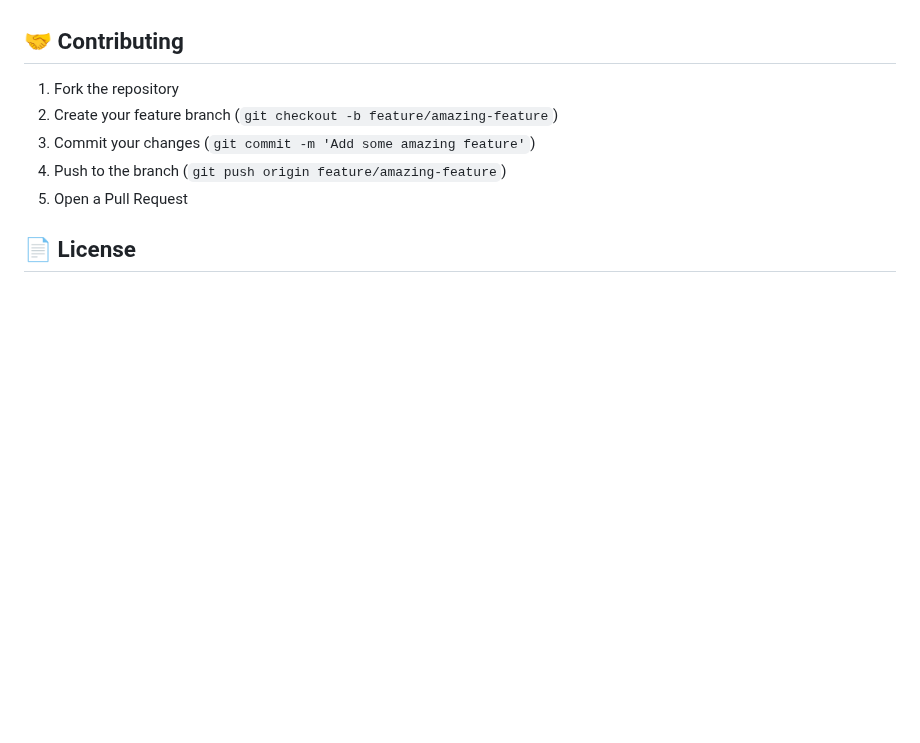
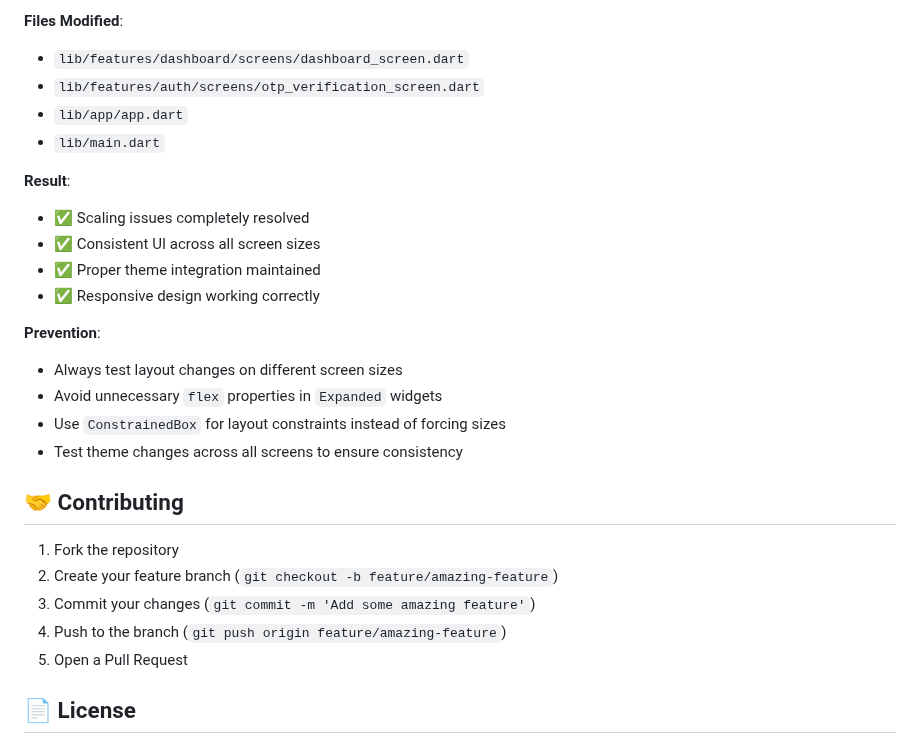
Before and after one commit to jaisonkerala1/astrologer_app, a Markdown page: README.md, the part around one of its changes. GitHub-like rendering; blank space fills up the shorter version.

```diff
--- a/README.md
+++ b/README.md
@@ -198,3 +257,21 @@ flutter test
+**Files Modified**:
+- `lib/features/dashboard/screens/dashboard_screen.dart`
+- `lib/features/auth/screens/otp_verification_screen.dart`
+- `lib/app/app.dart`
+- `lib/main.dart`
+
+**Result**:
+- ✅ Scaling issues completely resolved
+- ✅ Consistent UI across all screen sizes
+- ✅ Proper theme integration maintained
+- ✅ Responsive design working correctly
+
+**Prevention**:
+- Always test layout changes on different screen sizes
+- Avoid unnecessary `flex` properties in `Expanded` widgets
+- Use `ConstrainedBox` for layout constraints instead of forcing sizes
+- Test theme changes across all screens to ensure consistency
+
 ## 🤝 Contributing
 
 1. Fork the repository
```
Also changed, not shown: other parts of README.md (+59 -0 lines).
